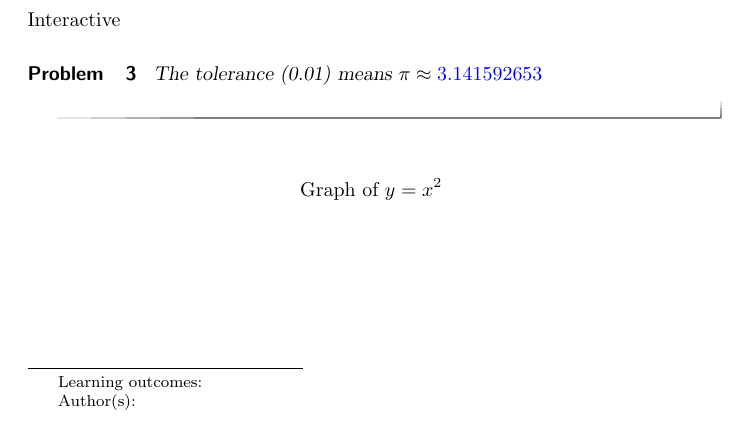
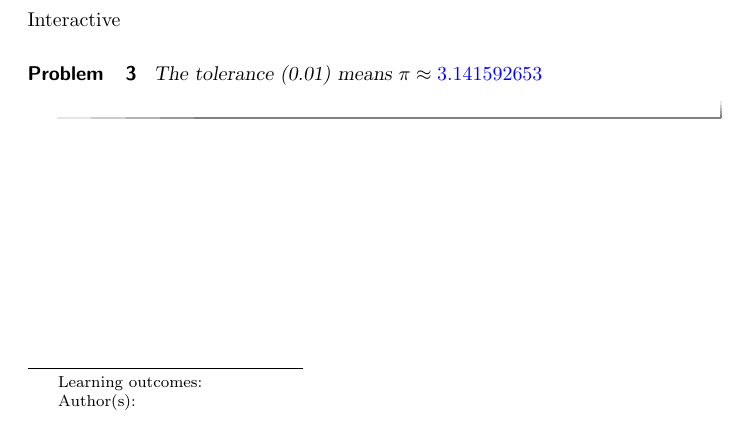
Before and after one commit to kisonecat/ximeraSample, a LaTeX document (sample.tex): part of the page, cut so that both start at the same text. Compiled offline with pdfLaTeX.

Commit message:
Only the one graph

```diff
--- a/sample.tex
+++ b/sample.tex
@@ -32,9 +32,9 @@ waffle and Jeff and fine.
    The tolerance (0.01) means $\pi \approx \answer[tolerance=0.01]{3.141592653}$
  \end{problem}
 
- \[
-   \graph{y=x^2}
- \]
+% \[
+%   \graph{y=x^2}
+% \]
 
 %% \begin{code}
 %%   var Expression = require('math-expressions');
```
